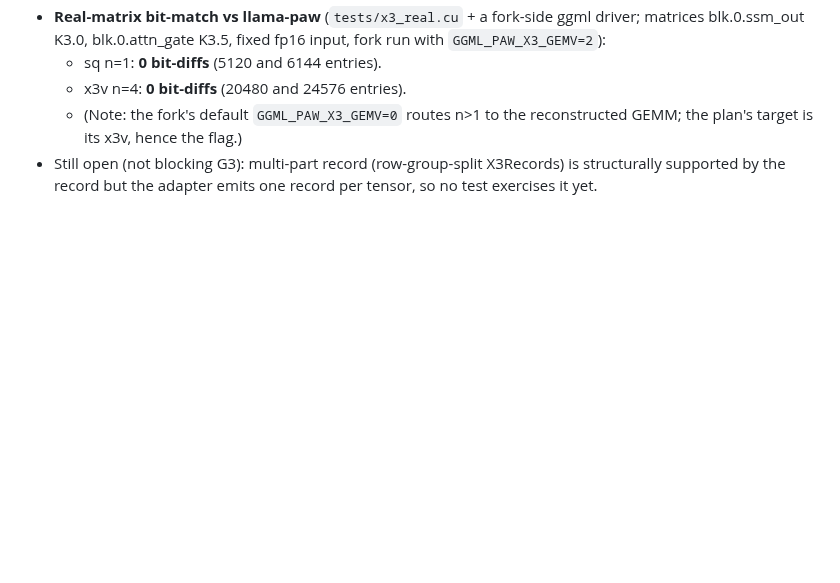
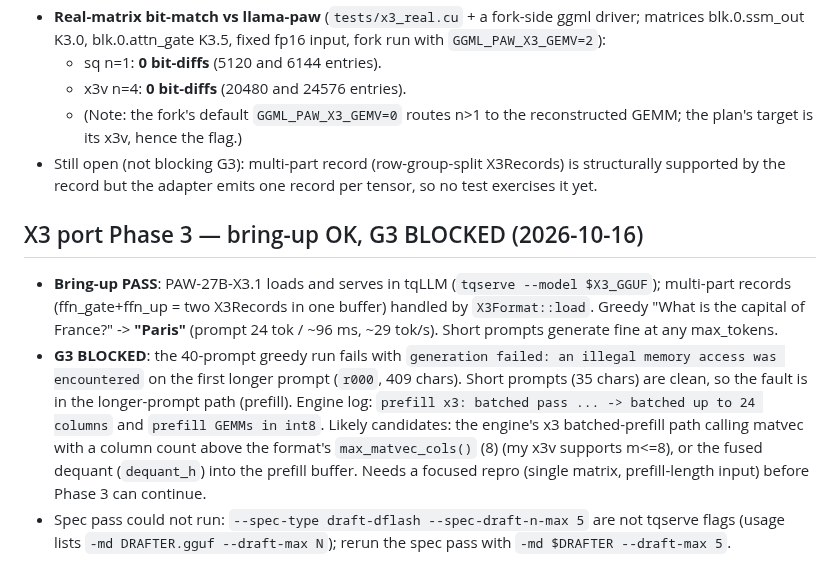
Before and after one commit to turbo-tan/tqllm, a Markdown page: docs/X3_STATUS.md, the part around the change. GitHub-like rendering; blank space fills up the shorter version.

Commit message:
x3: Phase 3 bring-up passes; G3 blocked on illegal memory access in long-prompt prefill
PAW-27B-X3.1 loads and serves in tqLLM (multi-part records handled); greedy 'capital of France' -> 'Paris'. The 40-prompt greedy G3 run faults with an illegal memory access on the first longer prompt (prefill path); short prompts are clean. Recorded in docs/X3_STATUS.md with the suspected cause (x3 batched-prefill column count vs max_matvec_cols, or fused dequant) and the correct spec-pass flags (-md --draft-max).

```diff
--- a/docs/X3_STATUS.md
+++ b/docs/X3_STATUS.md
@@ -556,3 +556,9 @@ Next: resolve the canonical trellis layout + orientation against llama-paw (`tes
   - x3v n=4: **0 bit-diffs** (20480 and 24576 entries).
   - (Note: the fork's default `GGML_PAW_X3_GEMV=0` routes n>1 to the reconstructed GEMM; the plan's target is its x3v, hence the flag.)
 - Still open (not blocking G3): multi-part record (row-group-split X3Records) is structurally supported by the record but the adapter emits one record per tensor, so no test exercises it yet.
+
+## X3 port Phase 3 — bring-up OK, G3 BLOCKED (2026-10-16)
+
+- **Bring-up PASS**: PAW-27B-X3.1 loads and serves in tqLLM (`tqserve --model $X3_GGUF`); multi-part records (ffn_gate+ffn_up = two X3Records in one buffer) handled by `X3Format::load`. Greedy "What is the capital of France?" -> **"Paris"** (prompt 24 tok / ~96 ms, ~29 tok/s). Short prompts generate fine at any max_tokens.
+- **G3 BLOCKED**: the 40-prompt greedy run fails with `generation failed: an illegal memory access was encountered` on the first longer prompt (`r000`, 409 chars). Short prompts (35 chars) are clean, so the fault is in the longer-prompt path (prefill). Engine log: `prefill x3: batched pass ... -> batched up to 24 columns` and `prefill GEMMs in int8`. Likely candidates: the engine's x3 batched-prefill path calling matvec with a column count above the format's `max_matvec_cols()` (8) (my x3v supports m<=8), or the fused dequant (`dequant_h`) into the prefill buffer. Needs a focused repro (single matrix, prefill-length input) before Phase 3 can continue.
+- Spec pass could not run: `--spec-type draft-dflash --spec-draft-n-max 5` are not tqserve flags (usage lists `-md DRAFTER.gguf --draft-max N`); rerun the spec pass with `-md $DRAFTER --draft-max 5`.
```
